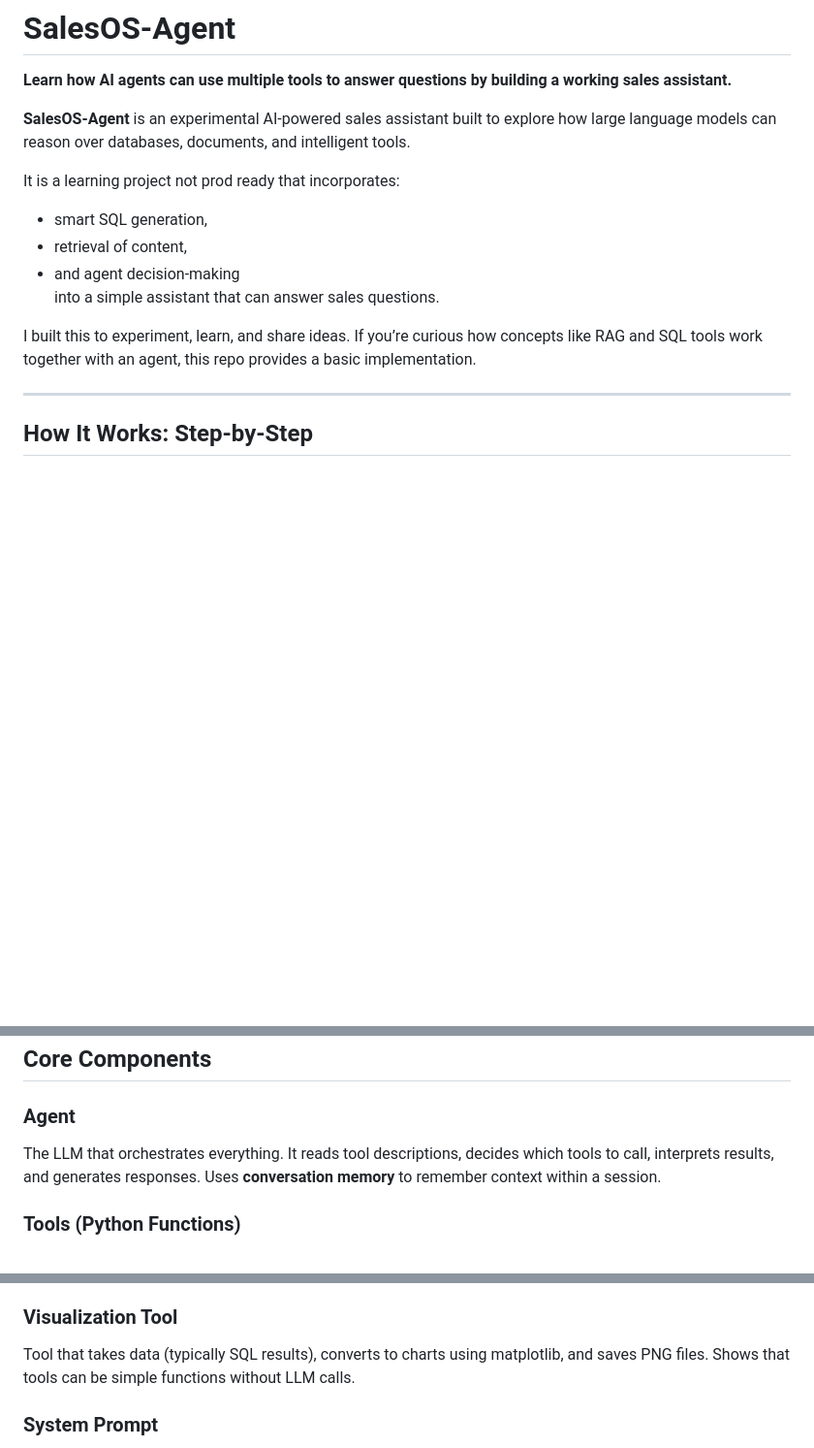
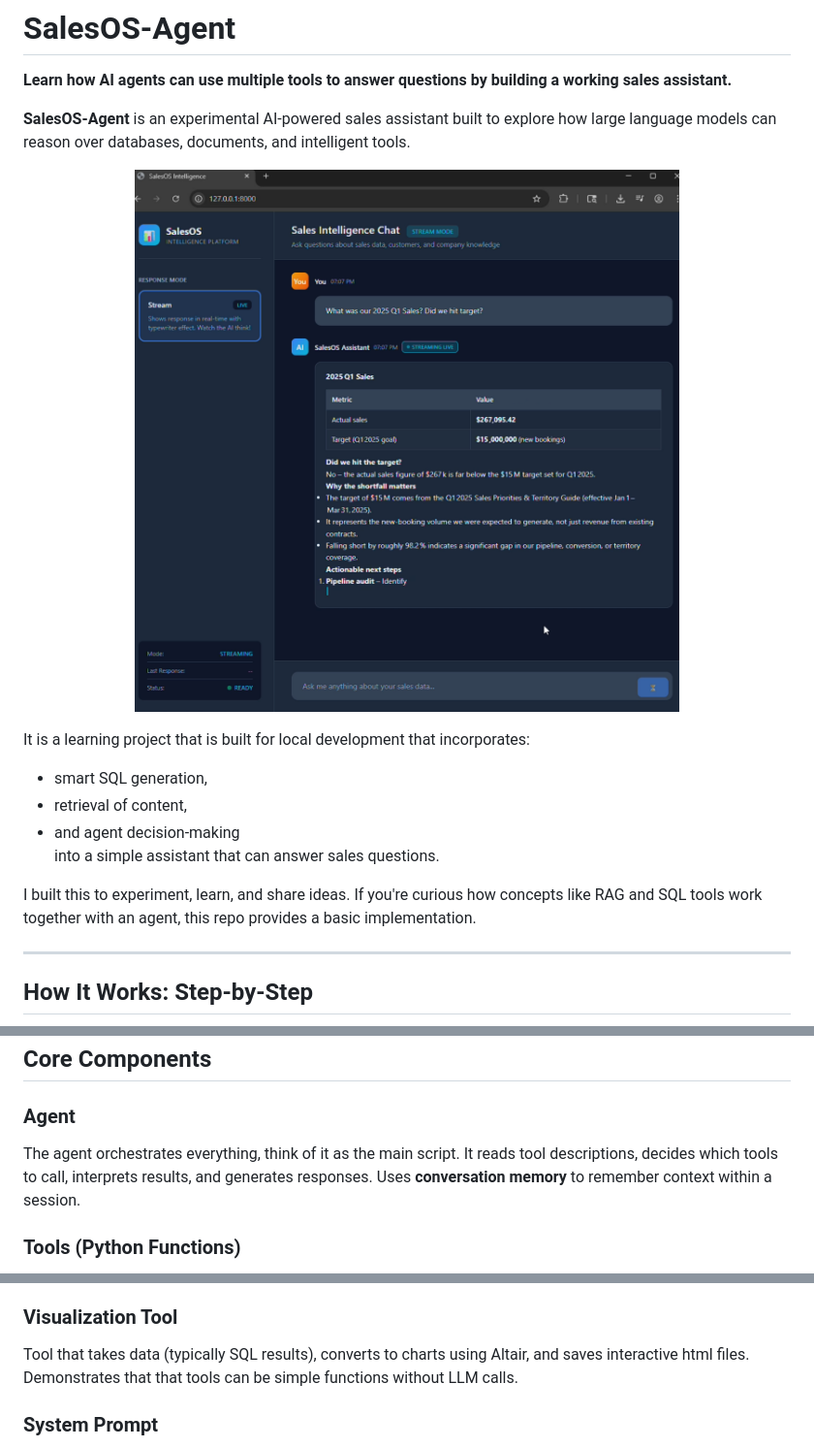
Before and after one commit to LokiJin/SalesOS-Agent, a Markdown page: README.md, 3 parts joined by grey strips. Shown: that part at 97% size. Drawn GitHub-style; pictures changed too: images/ui.png (added); blank space fills up the shorter version.

Commit message:
FastAPI requirements and readme updates

```diff
--- a/README.md
+++ b/README.md
@@ -4,13 +4,17 @@
 
 **SalesOS-Agent** is an experimental AI-powered sales assistant built to explore how large language models can reason over databases, documents, and intelligent tools.
 
-It is a learning project not prod ready that incorporates:
+<p align="center">
+  <img src="images/ui.png" alt="Screenshot" width="800"/>
+</p>
+
+It is a learning project that is built for local development that incorporates:
 - smart SQL generation,
 - retrieval of content,
 - and agent decision-making
 into a simple assistant that can answer sales questions.
 
-I built this to experiment, learn, and share ideas. If you’re curious how concepts like RAG and SQL tools work together with an agent, this repo provides a basic implementation.
+I built this to experiment, learn, and share ideas. If you're curious how concepts like RAG and SQL tools work together with an agent, this repo provides a basic implementation.
 
 ---
 
@@ -97,7 +105,7 @@ The agent returns a synthesized answer that answers your original question. With
 ## Core Components
 
 ### Agent
-The LLM that orchestrates everything. It reads tool descriptions, decides which tools to call, interprets results, and generates responses. Uses **conversation memory** to remember context within a session.
+The agent orchestrates everything, think of it as the main script. It reads tool descriptions, decides which tools to call, interprets results, and generates responses. Uses **conversation memory** to remember context within a session.
 
 ### Tools (Python Functions)
 Python functions decorated with `@tool` that the agent can call. Each tool has a name, description, and parameters that the agent reads to decide when to use it. Tools return strings that the agent can reason about.
@@ -115,7 +123,7 @@ Stores document embeddings and enables fast similarity search. Uses **HNSW algor
 Converts text to vectors. Similar meanings produce similar vectors. Example: "sales target" and "revenue goal" have close vectors even though they share no words. The model (`all-MiniLM-L6-v2`) was trained on millions of sentences to learn these semantic relationships.
 
 ### Visualization Tool
-Tool that takes data (typically SQL results), converts to charts using matplotlib, and saves PNG files. Shows that tools can be simple functions without LLM calls.
+Tool that takes data (typically SQL results), converts to charts using Altair, and saves interactive html files. Demonstrates that that tools can be simple functions without LLM calls.
 
 ### System Prompt
 Instructions that tell the agent how to use tools. Explains which tools have what data, gives examples of multi-tool workflows, and sets behavior guidelines. The agent follows these instructions but isn't perfect.
```
Also changed, not shown: other parts of README.md (+98 -8 lines), images/overview.png (added), 2 other files.
